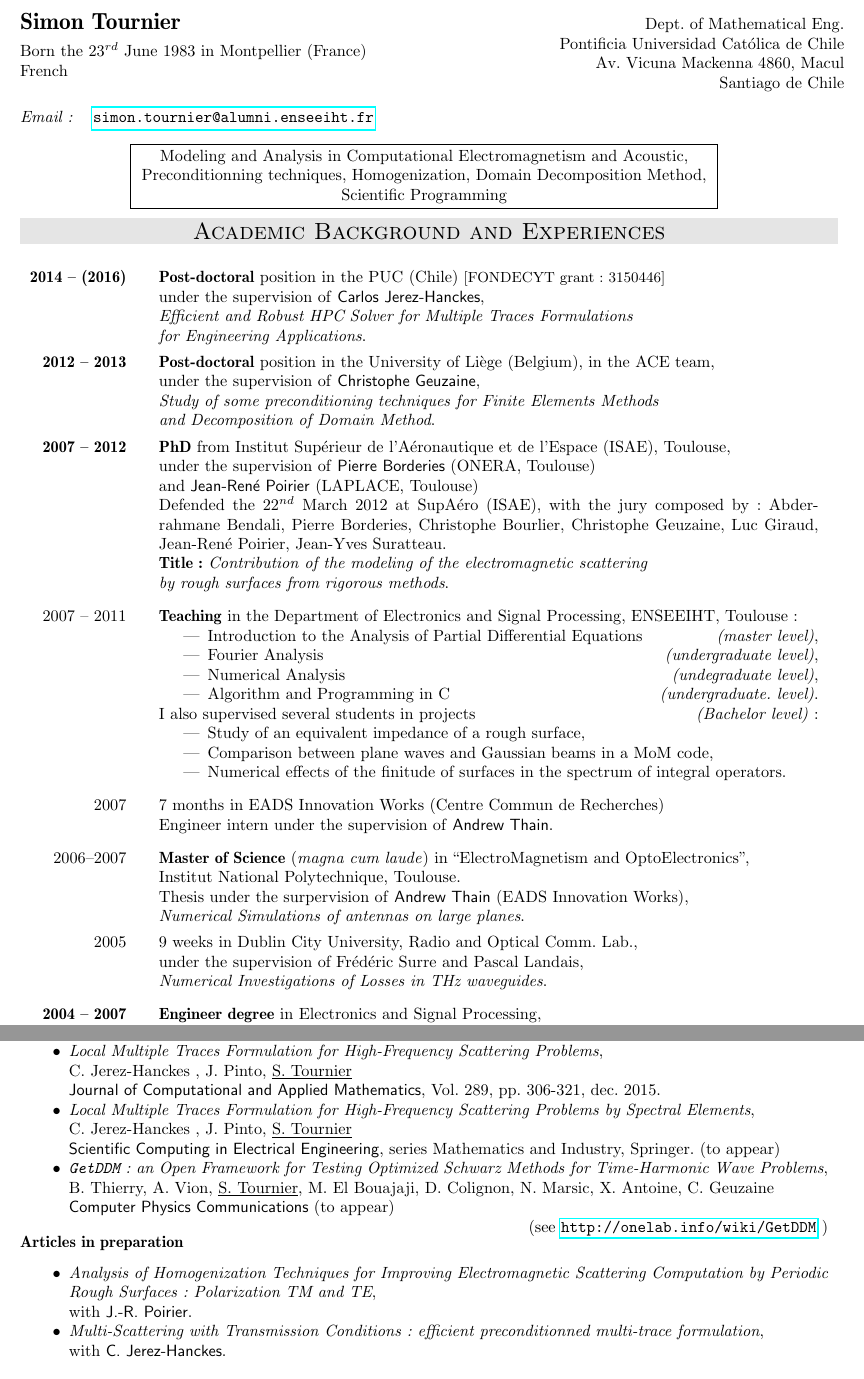
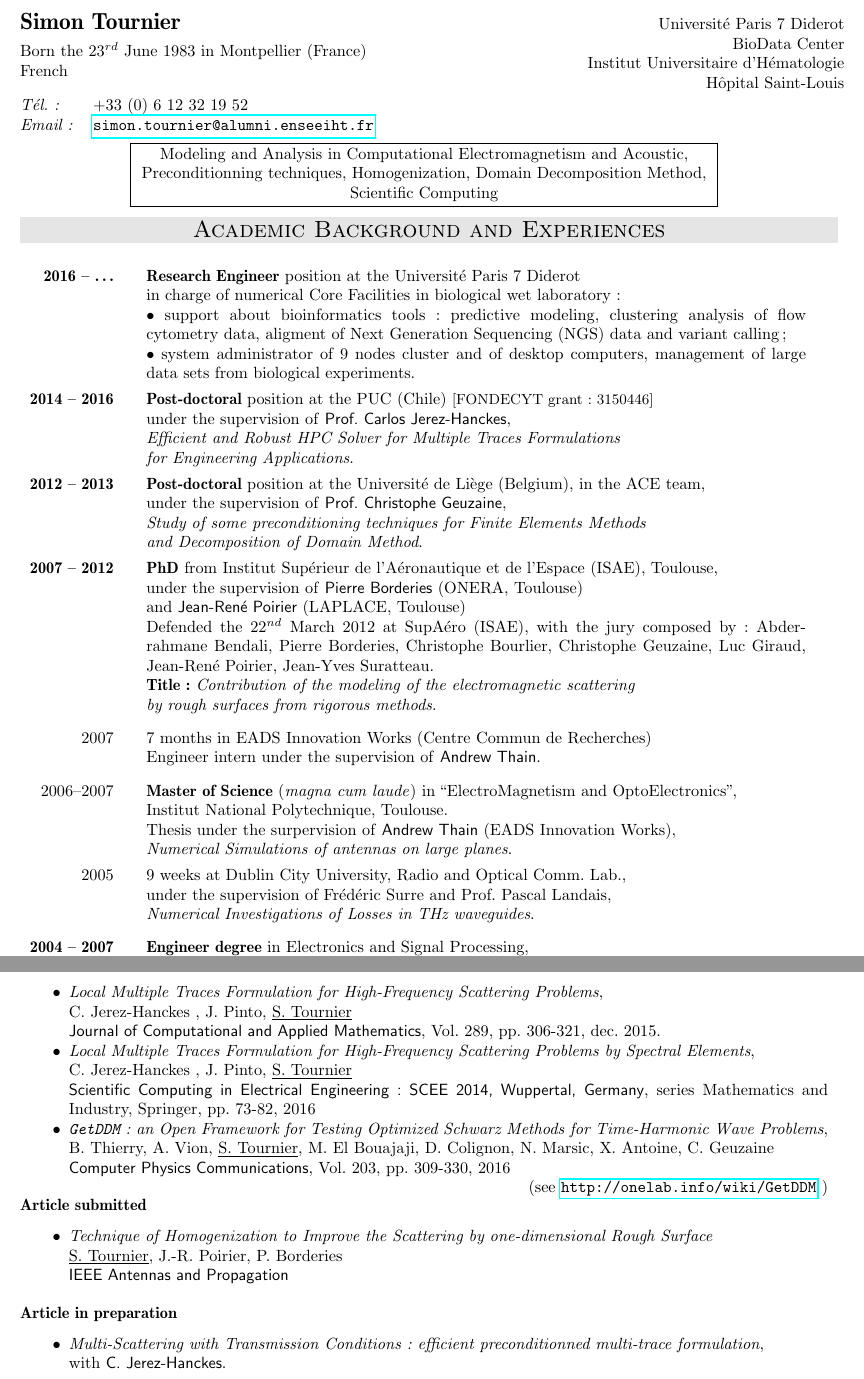
Before and after one commit to zimoun/zimoun.github.io, a LaTeX CV (about/CV_tournier.tex): two parts of pages 1 and 2 of 3, joined at a grey line, cut at the place of the change. Compiled offline with pdfLaTeX.

Commit message:
update CV

```diff
--- a/about/CV_tournier.tex
+++ b/about/CV_tournier.tex
@@ -14,6 +14,8 @@
 \geometry{hmargin=50pt, vmargin=30pt}  % 60 et 70
 %\usepackage{url}
 \usepackage{hyperref}
+
+\usepackage{multirow}
 
 \definecolor{Orange}{rgb}{0.85,0.57,0.2}
 \newcommand{\fin}{\\[1ex]}
@@ -183,6 +185,7 @@
 % ----------------------------------------------
 
 \newcommand\moi{$\underline{\textrm{S. Tournier}}$}
+\newcommand\moistar{$\underline{\textrm{S. Tournier}}^\star$}
 
 \begin{document}
 \pagestyle{empty}
@@ -199,24 +202,25 @@
   %\colorbox{Orange}{
   \begin{minipage}[t]{0.45\linewidth}
     \begin{flushright}
-      Dept. of Mathematical Eng.\\
-      Pontificia Universidad Cat\'olica de Chile\\
-      Av. Vicuna Mackenna 4860,
-      Macul\\
-      Santiago de Chile
+      Université Paris 7 Diderot\\
+      BioData Center\\
+      Institut Universitaire d'Hématologie\\
+      Hôpital Saint-Louis\\
     \end{flushright}
   \end{minipage} %}
 \end{tabular}
 
-\medskip
+%% \medskip
+%\vspace{0.1cm}
 
 \noindent
 \begin{tabular}{@{} l l}
+  \textit{Tél. :} & +33 (0) 6 12 32 19 52  \\
   \textit{Email :} & \url{ simon.tournier@alumni.enseeiht.fr} \\
 \end{tabular}
 
 %\medskip
-\vspace{-0.2cm}
+\vspace{-0.3cm}
 \begin{center}
   %\line(1,0){250}
   %\\
@@ -228,7 +232,7 @@
   Preconditionning techniques,
   Homogenization,
   Domain Decomposition Method,\\
-  Scientific Programming
+  Scientific Computing
       \end{center}
     \end{minipage}
   }
@@ -236,18 +240,38 @@
   %\line(1,0){250}
 \end{center}
 
-\vspace{-0.7cm}
+\vspace{-0.5cm}
 \categorie{Academic Background and Experiences}
 
 \noindent
 \begin{tabular}{r @{\qquad} p{\textelarge}}
 
-  \textbf{2014 -- (2016)} &
+  \textbf{2016 -- \dots} &
   \begin{minipage}[t]{\linewidth}
-    \textbf{Post-doctoral} position in the PUC (Chile)
+    \textbf{Research Engineer} position at the Université Paris 7 Diderot\\
+    \normalsize
+    in charge of numerical Core Facilities in biological wet laboratory:\\
+    $\bullet$ support about bioinformatics tools:
+    predictive modeling,
+    clustering analysis of flow cytometry data,
+    aligment of Next Generation Sequencing (NGS) data and variant calling
+    ;\\
+    $\bullet$ system administrator of 9 nodes cluster and of desktop computers,
+    management of large data sets from biological experiments.
+    %% \begin{itemize}
+    %% \item support about bioinformatics tools
+    %% \item system administrator of 9 nodes cluster
+    %% \end{itemize}
+    \\[-1ex]
+  \end{minipage} \\
+
+
+  \textbf{2014 -- 2016} &
+  \begin{minipage}[t]{\linewidth}
+    \textbf{Post-doctoral} position at the PUC (Chile)
     \small{[FONDECYT grant: 3150446]} \\
     \normalsize
-    under the supervision of \textsf{Carlos Jerez-Hanckes},\\
+    under the supervision of \textsf{Prof. Carlos Jerez-Hanckes},\\
     \emph{Efficient and Robust HPC Solver
       for Multiple Traces Formulations}\\
        \emph{for Engineering Applications}. \\[-1ex]
@@ -256,9 +280,9 @@
 
   \textbf{2012 -- 2013} &
   \begin{minipage}[t]{\linewidth}
-    \textbf{Post-doctoral} position in the University of Liège (Belgium),
+    \textbf{Post-doctoral} position at the Université de Liège (Belgium),
     in the ACE team,\\
-    under the supervision of \textsf{Christophe Geuzaine},\\
+    under the supervision of \textsf{Prof. Christophe Geuzaine},\\
     \emph{Study of some preconditioning techniques
       for Finite Elements Methods}\\
     \emph{and Decomposition of Domain Method}.  \\[-1ex]
@@ -284,26 +308,26 @@
       from rigorous methods}.\\
   \end{minipage} \\[1ex]
 
-  2007 -- 2011 &
-  \begin{minipage}[t]{\linewidth}
-    \textbf{Teaching}
-    in the Department of Electronics and Signal Processing,
-    ENSEEIHT, Toulouse :
-    \begin{itemize}
-    \item Introduction to the Analysis of Partial Differential
-      Equations \hfill \emph{(master level)},
-    \item Fourier Analysis  \hfill  \emph{(undergraduate level)},
-    \item Numerical Analysis  \hfill  \emph{(undegraduate level)},
-    \item Algorithm and Programming in C  \hfill \emph{(undergraduate. level)}.
-    \end{itemize}
-    I also supervised several students in projects  \hfill \emph{(Bachelor level)}:
-    \begin{itemize}
-    \item Study of an equivalent impedance of a rough surface,
-    \item Comparison between plane waves and Gaussian beams in a MoM code,
-    \item Numerical effects of the finitude of surfaces in the spectrum of
-    integral operators.\\
-    \end{itemize}
-  \end{minipage}\\ [1ex]
+  %% 2007 -- 2011 &
+  %% \begin{minipage}[t]{\linewidth}
+  %%   \textbf{Teaching}
+  %%   in the Department of Electronics and Signal Processing,
+  %%   ENSEEIHT, Toulouse :
+  %%   \begin{itemize}
+  %%   \item Introduction to the Analysis of Partial Differential
+  %%     Equations \hfill \emph{(master level)},
+  %%   \item Fourier Analysis  \hfill  \emph{(undergraduate level)},
+  %%   \item Numerical Analysis  \hfill  \emph{(undegraduate level)},
+  %%   \item Algorithm and Programming in C  \hfill \emph{(undergraduate. level)}.
+  %%   \end{itemize}
+  %%   I also supervised several students in projects  \hfill \emph{(Bachelor level)}:
+  %%   \begin{itemize}
+  %%   \item Study of an equivalent impedance of a rough surface,
+  %%   \item Comparison between plane waves and Gaussian beams in a MoM code,
+  %%   \item Numerical effects of the finitude of surfaces in the spectrum of
+  %%   integral operators.\\
+  %%   \end{itemize}
+  %% \end{minipage}\\ [1ex]
 
   2007 &
   \begin{minipage}[t]{\linewidth}
@@ -323,8 +347,8 @@
 
   2005 &
     \begin{minipage}[t]{\linewidth}
-      9 weeks in Dublin City University, Radio and Optical Comm. Lab.,\\
-      under the supervision of Frédéric Surre and Pascal Landais,\\
+      9 weeks at Dublin City University, Radio and Optical Comm. Lab.,\\
+      under the supervision of Frédéric Surre and Prof. Pascal Landais,\\
       \emph{Numerical Investigations of Losses in THz waveguides}.\\
     \end{minipage}\\
 
@@ -372,14 +396,17 @@ No. juin 2012.\\
  \emph{Local Multiple Traces Formulation for High-Frequency Scattering
    Problems by Spectral Elements},\\
  C. Jerez-Hanckes , J. Pinto, \moi \\
-\textsf{Scientific Computing in Electrical Engineering}, series
-Mathematics and Industry, Springer. (to appear)
+\textsf{Scientific Computing in Electrical Engineering: SCEE 2014,
+  Wuppertal, Germany},
+series Mathematics and Industry, Springer,
+ pp. 73-82, 2016
 \item[\textbullet]
   \emph{\texttt{GetDDM}: an Open Framework for Testing Optimized Schwarz
     Methods for Time-Harmonic Wave Problems},\\
   B. Thierry, A. Vion, \moi, M. El Bouajaji,
   D. Colignon, N. Marsic, X. Antoine, C. Geuzaine\\
-  \textsf{Computer Physics Communications} (to appear)
+  \textsf{Computer Physics Communications},
+  Vol. 203, pp. 309-330, 2016
   \begin{flushright}
     (see \url{http://onelab.info/wiki/GetDDM} )
   \end{flushright}
@@ -391,13 +418,20 @@ Mathematics and Industry, Springer. (to appear)
 
 \vspace{-0.65cm}
 
-\subsubsection*{Articles in preparation}
+\subsubsection*{Article submitted}
 \begin{itemize}
 \item[\textbullet]
-  \emph{Analysis of
-    Homogenization Techniques for Improving Electromagnetic Scattering
-  Computation by Periodic Rough Surfaces : Polarization TM and TE},\\
-  with \textsf{J.-R. Poirier}.
+  \emph{Technique of Homogenization to Improve the Scattering by one-dimensional
+    Rough Surface}\\
+  \moi, J.-R. Poirier, P. Borderies\\
+  \textsf{IEEE Antennas and Propagation}
+  \\
+\end{itemize}
+
+\vspace{-0.65cm}
+
+\subsubsection*{Article in preparation}
+\begin{itemize}
 \item[\textbullet]
   \emph{Multi-Scattering with Transmission Conditions: efficient
     preconditionned multi-trace formulation},\\
```
Also changed, not shown: about/CV_tournier.pdf, about/CV_tournier.tex (85 more changed lines).
